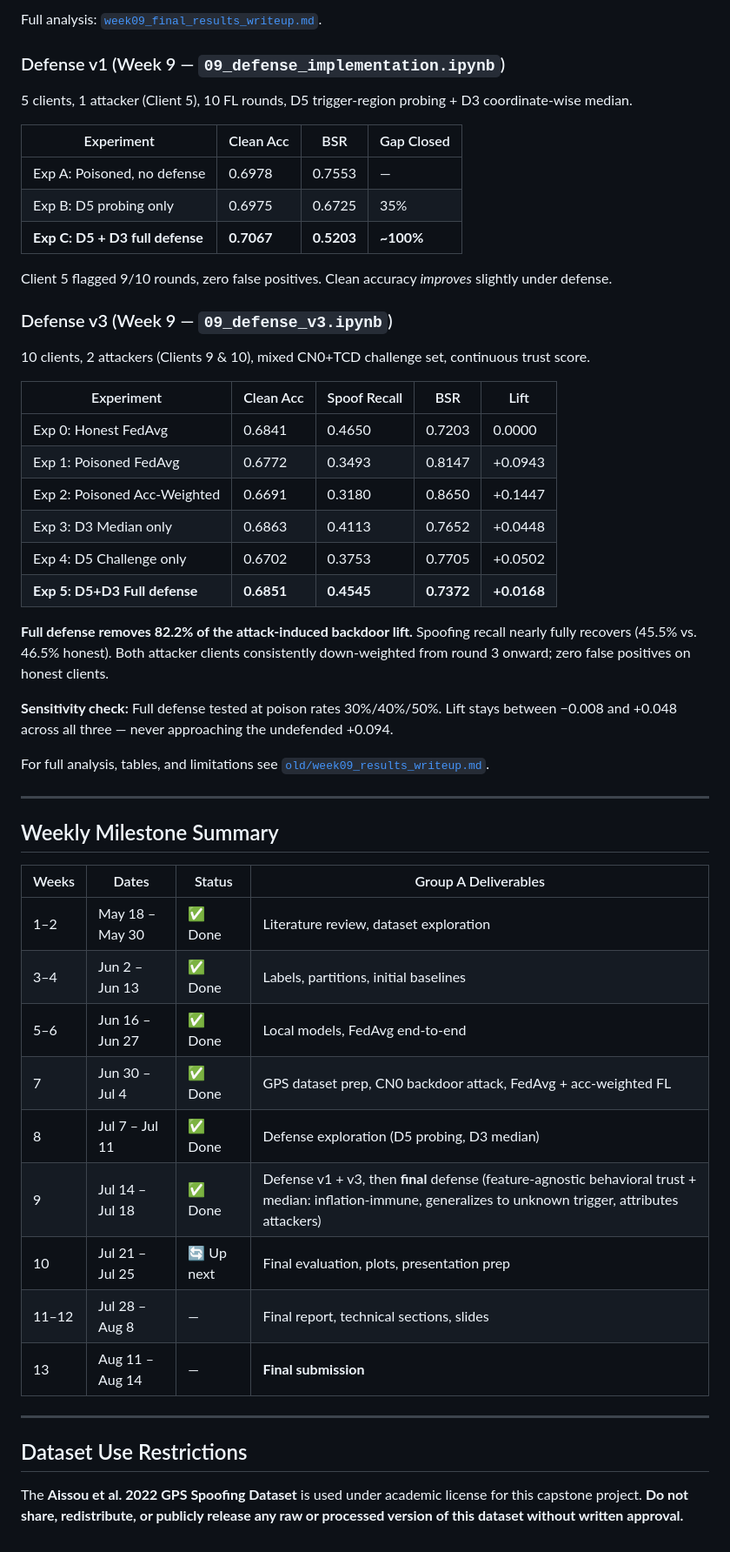
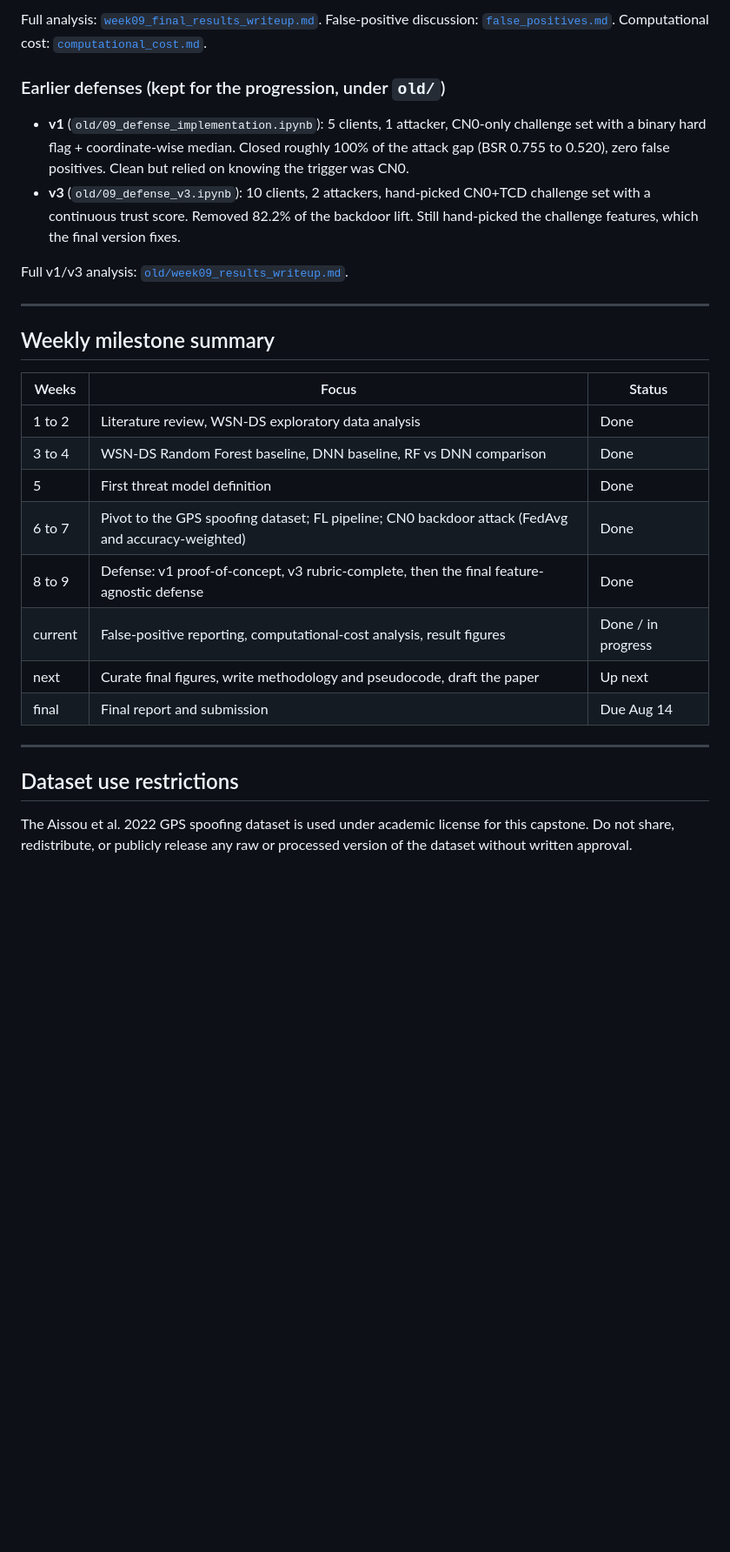
Before and after one commit to wjed/uav-security, a Markdown page: README.md, the part around one of its changes. Shown at 87% size. Drawn GitHub-style; blank space fills up the shorter version.

```diff
--- a/README.md
+++ b/README.md
@@ -157,55 +205,30 @@ uav-security/
 
-Full analysis: [`week09_final_results_writeup.md`](weeks/week09-defense-solutions/final/week09_final_results_writeup.md).
+Full analysis: [`week09_final_results_writeup.md`](weeks/week09-defense-solutions/final/week09_final_results_writeup.md). False-positive discussion: [`false_positives.md`](weeks/week09-defense-solutions/final/false_positives.md). Computational cost: [`computational_cost.md`](weeks/week09-defense-solutions/cost-analysis/computational_cost.md).
 
-### Defense v1 (Week 9 — `09_defense_implementation.ipynb`)
+### Earlier defenses (kept for the progression, under `old/`)
 
-5 clients, 1 attacker (Client 5), 10 FL rounds, D5 trigger-region probing + D3 coordinate-wise median.
+- **v1** (`old/09_defense_implementation.ipynb`): 5 clients, 1 attacker, CN0-only challenge set with a binary hard flag + coordinate-wise median. Closed roughly 100% of the attack gap (BSR 0.755 to 0.520), zero false positives. Clean but relied on knowing the trigger was CN0.
+- **v3** (`old/09_defense_v3.ipynb`): 10 clients, 2 attackers, hand-picked CN0+TCD challenge set with a continuous trust score. Removed 82.2% of the backdoor lift. Still hand-picked the challenge features, which the final version fixes.
 
-| Experiment | Clean Acc | BSR | Gap Closed |
-|---|---|---|---|
-| Exp A: Poisoned, no defense | 0.6978 | 0.7553 | — |
-| Exp B: D5 probing only | 0.6975 | 0.6725 | 35% |
-| **Exp C: D5 + D3 full defense** | **0.7067** | **0.5203** | **~100%** |
-
-Client 5 flagged 9/10 rounds, zero false positives. Clean accuracy *improves* slightly under defense.
-
-### Defense v3 (Week 9 — `09_defense_v3.ipynb`)
-
-10 clients, 2 attackers (Clients 9 & 10), mixed CN0+TCD challenge set, continuous trust score.
-
-| Experiment | Clean Acc | Spoof Recall | BSR | Lift |
-|---|---|---|---|---|
-| Exp 0: Honest FedAvg | 0.6841 | 0.4650 | 0.7203 | 0.0000 |
-| Exp 1: Poisoned FedAvg | 0.6772 | 0.3493 | 0.8147 | +0.0943 |
-| Exp 2: Poisoned Acc-Weighted | 0.6691 | 0.3180 | 0.8650 | +0.1447 |
-| Exp 3: D3 Median only | 0.6863 | 0.4113 | 0.7652 | +0.0448 |
-| Exp 4: D5 Challenge only | 0.6702 | 0.3753 | 0.7705 | +0.0502 |
-| **Exp 5: D5+D3 Full defense** | **0.6851** | **0.4545** | **0.7372** | **+0.0168** |
-
-**Full defense removes 82.2% of the attack-induced backdoor lift.** Spoofing recall nearly fully recovers (45.5% vs. 46.5% honest). Both attacker clients consistently down-weighted from round 3 onward; zero false positives on honest clients.
-
-**Sensitivity check:** Full defense tested at poison rates 30%/40%/50%. Lift stays between −0.008 and +0.048 across all three — never approaching the undefended +0.094.
-
-For full analysis, tables, and limitations see [`old/week09_results_writeup.md`](weeks/week09-defense-solutions/old/week09_results_writeup.md).
+Full v1/v3 analysis: [`old/week09_results_writeup.md`](weeks/week09-defense-solutions/old/week09_results_writeup.md).
 
 ---
 
-## Weekly Milestone Summary
+## Weekly milestone summary
 
-| Weeks | Dates           | Status | Group A Deliverables |
-| ----- | --------------- | ------ | -------------------- |
-| 1–2   | May 18 – May 30 | ✅ Done | Literature review, dataset exploration |
-| 3–4   | Jun 2 – Jun 13  | ✅ Done | Labels, partitions, initial baselines |
-| 5–6   | Jun 16 – Jun 27 | ✅ Done | Local models, FedAvg end-to-end |
-| 7     | Jun 30 – Jul 4  | ✅ Done | GPS dataset prep, CN0 backdoor attack, FedAvg + acc-weighted FL |
-| 8     | Jul 7 – Jul 11  | ✅ Done | Defense exploration (D5 probing, D3 median) |
-| 9     | Jul 14 – Jul 18 | ✅ Done | Defense v1 + v3, then **final** defense (feature-agnostic behavioral trust + median: inflation-immune, generalizes to unknown trigger, attributes attackers) |
-| 10    | Jul 21 – Jul 25 | 🔄 Up next | Final evaluation, plots, presentation prep |
-| 11–12 | Jul 28 – Aug 8  | — | Final report, technical sections, slides |
-| 13    | Aug 11 – Aug 14 | — | **Final submission** |
+| Weeks | Focus | Status |
+| ----- | ----- | ------ |
+| 1 to 2 | Literature review, WSN-DS exploratory data analysis | Done |
+| 3 to 4 | WSN-DS Random Forest baseline, DNN baseline, RF vs DNN comparison | Done |
+| 5 | First threat model definition | Done |
+| 6 to 7 | Pivot to the GPS spoofing dataset; FL pipeline; CN0 backdoor attack (FedAvg and accuracy-weighted) | Done |
+| 8 to 9 | Defense: v1 proof-of-concept, v3 rubric-complete, then the final feature-agnostic defense | Done |
+| current | False-positive reporting, computational-cost analysis, result figures | Done / in progress |
+| next | Curate final figures, write methodology and pseudocode, draft the paper | Up next |
+| final | Final report and submission | Due Aug 14 |
 
 ---
 
-## Dataset Use Restrictions
+## Dataset use restrictions
 
-The **Aissou et al. 2022 GPS Spoofing Dataset** is used under academic license for this capstone project. **Do not share, redistribute, or publicly release any raw or processed version of this dataset without written approval.**
+The Aissou et al. 2022 GPS spoofing dataset is used under academic license for this capstone. Do not share, redistribute, or publicly release any raw or processed version of the dataset without written approval.
```
Also changed, not shown: other parts of README.md (+115 -67 lines).
